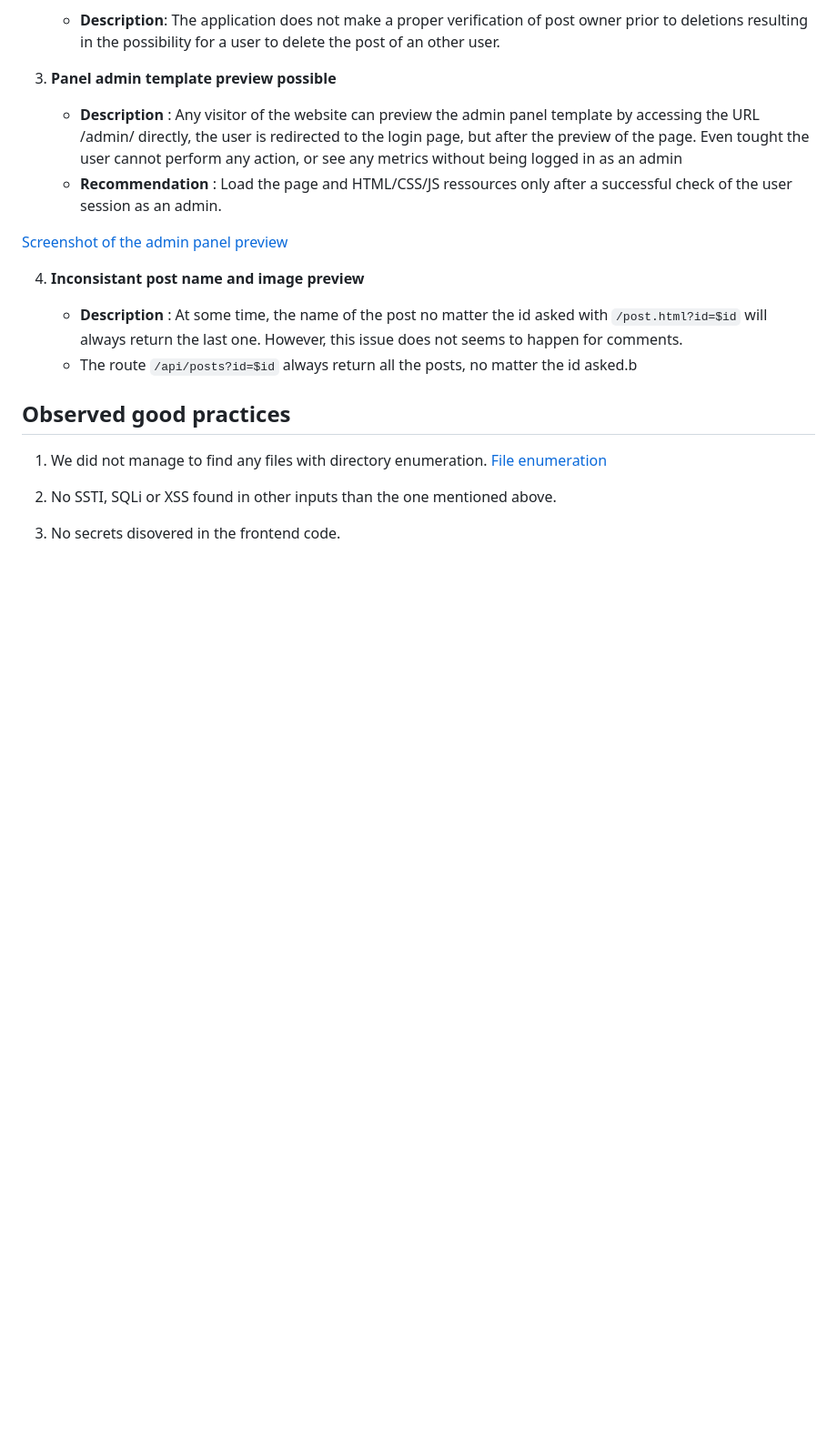
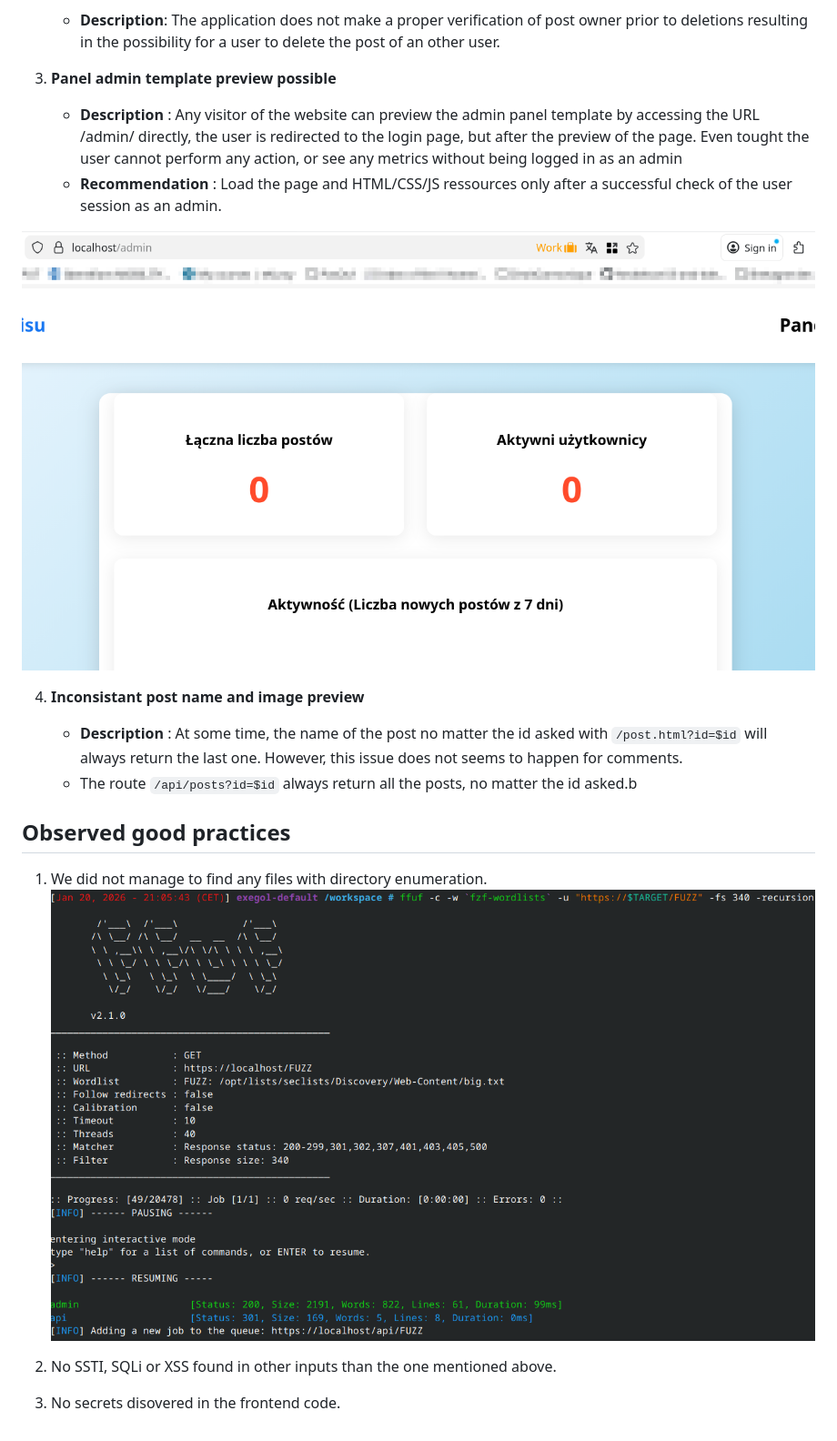
Before and after one commit to e1kfL0ck/app-sec-login-daemon, a Markdown page: AuditGroups/BB.md, the part around one of its changes. Shown at 91% size. Drawn GitHub-style; blank space fills up the shorter version.

Commit message:
chore: fix images

```diff
--- a/AuditGroups/BB.md
+++ b/AuditGroups/BB.md
@@ -58,7 +58,7 @@ Content-Type: image/png
     - **Description** : Any visitor of the website can preview the admin panel template by accessing the URL /admin/ directly, the user is redirected to the login page, but after the preview of the page. Even tought the user cannot perform any action, or see any metrics without being logged in as an admin
     - **Recommendation** : Load the page and HTML/CSS/JS ressources only after a successful check of the user session as an admin.
 
-[Screenshot of the admin panel preview](./admin.png)
+![Screenshot of the admin panel preview](./admin.png)
 
 4. **Inconsistant post name and image preview**
 
@@ -67,7 +67,7 @@ Content-Type: image/png
 ## Observed good practices
 
 1. We did not manage to find any files with directory enumeration.
-   [File enumeration](./ffuf.png)
+   ![File enumeration](./ffuf.png)
 
 2. No SSTI, SQLi or XSS found in other inputs than the one mentioned above.
 
```
Also changed, not shown: other parts of AuditGroups/BB.md (+1 -1 lines).
